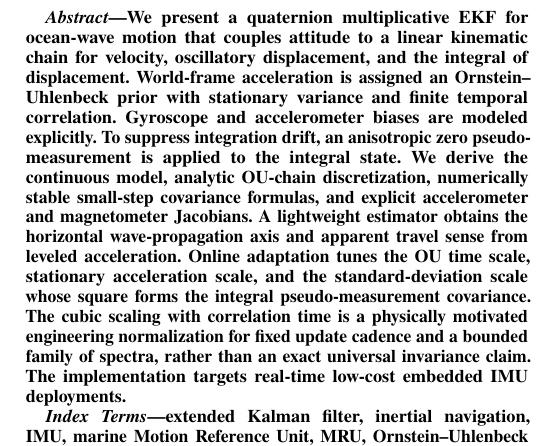
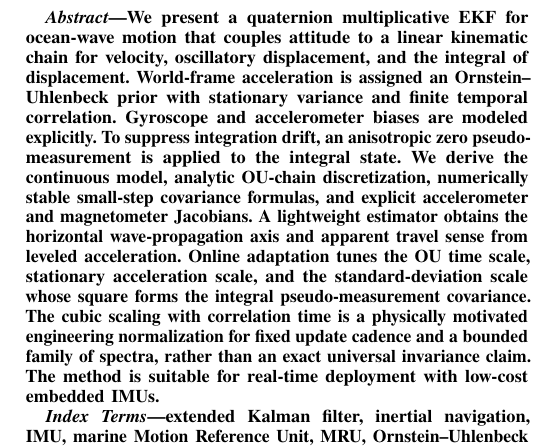
Before and after one commit to bareboat-necessities/ocean-imu, a LaTeX paper (doc/kalman_ou_iii/kalman_ou-w3d.tex): part of one column of the page, cut so that both start at the same text. Compiled offline with pdfLaTeX.

Commit message:
Remove remaining implementation-oriented manuscript language (#203)
* Use method-focused language in abstract

* Remove C++-specific conclusion wording

* Replace implementation API wording with mathematical parameterization

* Use method-focused language in direction derivation

```diff
--- a/doc/kalman_ou_iii/kalman_ou-w3d.tex
+++ b/doc/kalman_ou_iii/kalman_ou-w3d.tex
@@ -170,7 +170,7 @@ scale, and the standard-deviation scale whose square forms the integral
 pseudo-measurement covariance. The cubic scaling with correlation time is a
 physically motivated engineering normalization for fixed update cadence and a
 bounded family of spectra, rather than an exact universal invariance claim. The
-implementation targets real-time low-cost embedded IMU deployments.
+method is suitable for real-time deployment with low-cost embedded IMUs.
 \end{abstract}
 
 \begin{IEEEkeywords}
```
Also changed, not shown: 3 other files.
